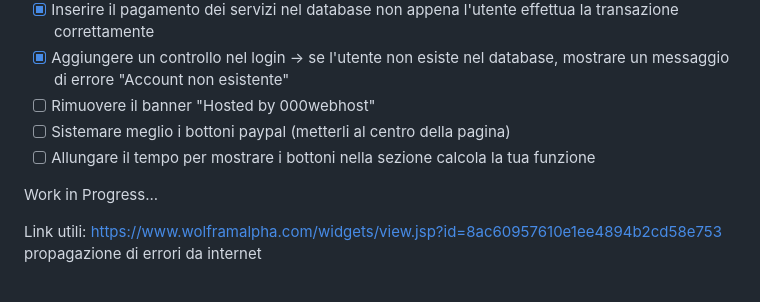
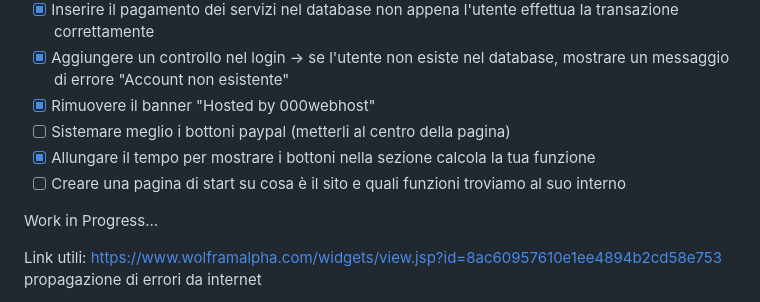
Before and after one commit to JustCh3cco-19/errormeasurement, a Markdown page: README.md, the part around the change. Rendered like a GitHub page.

```diff
--- a/README.md
+++ b/README.md
@@ -25,9 +25,10 @@ Road map:
 - [x] Pagamenti con PayPal funzionanti
 - [x] Inserire il pagamento dei servizi nel database non appena l'utente effettua la transazione correttamente
 - [x] Aggiungere un controllo nel login -> se l'utente non esiste nel database, mostrare un messaggio di errore "Account non esistente"
-- [ ] Rimuovere il banner "Hosted by 000webhost"
+- [x] Rimuovere il banner "Hosted by 000webhost"
 - [ ] Sistemare meglio i bottoni paypal (metterli al centro della pagina)
-- [ ] Allungare il tempo per mostrare i bottoni nella sezione calcola la tua funzione
+- [x] Allungare il tempo per mostrare i bottoni nella sezione calcola la tua funzione
+- [ ] Creare una pagina di start su cosa è il sito e quali funzioni troviamo al suo interno
 
 Work in Progress...
 
```
